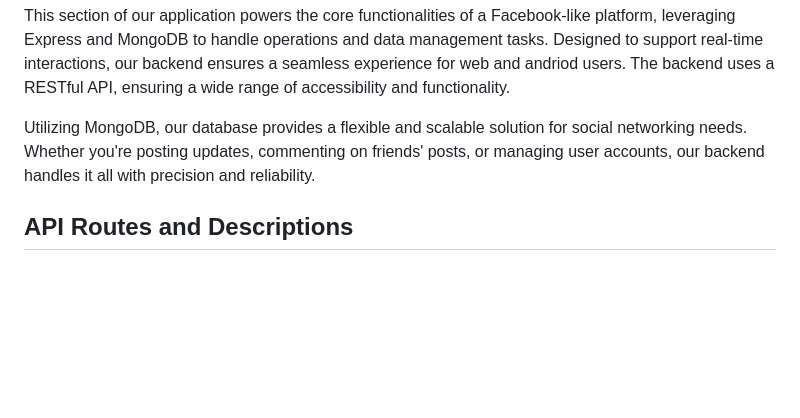
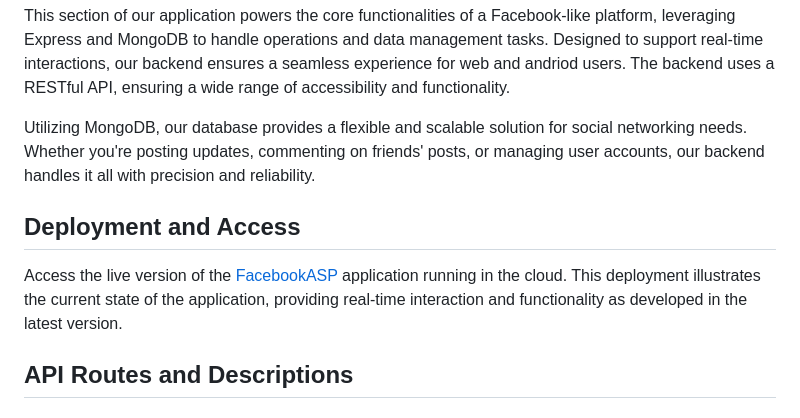
Before and after one commit to RoeeHashai/FacebookASP-BE, a Markdown page: README.md, the part around the change. Drawn GitHub-style; blank space fills up the shorter version.

```diff
--- a/README.md
+++ b/README.md
@@ -5,6 +5,9 @@ Welcome to the Backend of the FacebookASP!
 This section of our application powers the core functionalities of a Facebook-like platform, leveraging Express and MongoDB to handle operations and data management tasks. Designed to support real-time interactions, our backend ensures a seamless experience for web and andriod users. The backend uses a RESTful API, ensuring a wide range of accessibility and functionality.
 
 Utilizing MongoDB, our database provides a flexible and scalable solution for social networking needs. Whether you're posting updates, commenting on friends' posts, or managing user accounts, our backend handles it all with precision and reliability.
+
+## Deployment and Access
+Access the live version of the [FacebookASP](https://third-tome-420621.de.r.appspot.com/) application running in the cloud. This deployment illustrates the current state of the application, providing real-time interaction and functionality as developed in the latest version.
 
 ## API Routes and Descriptions
 
```
